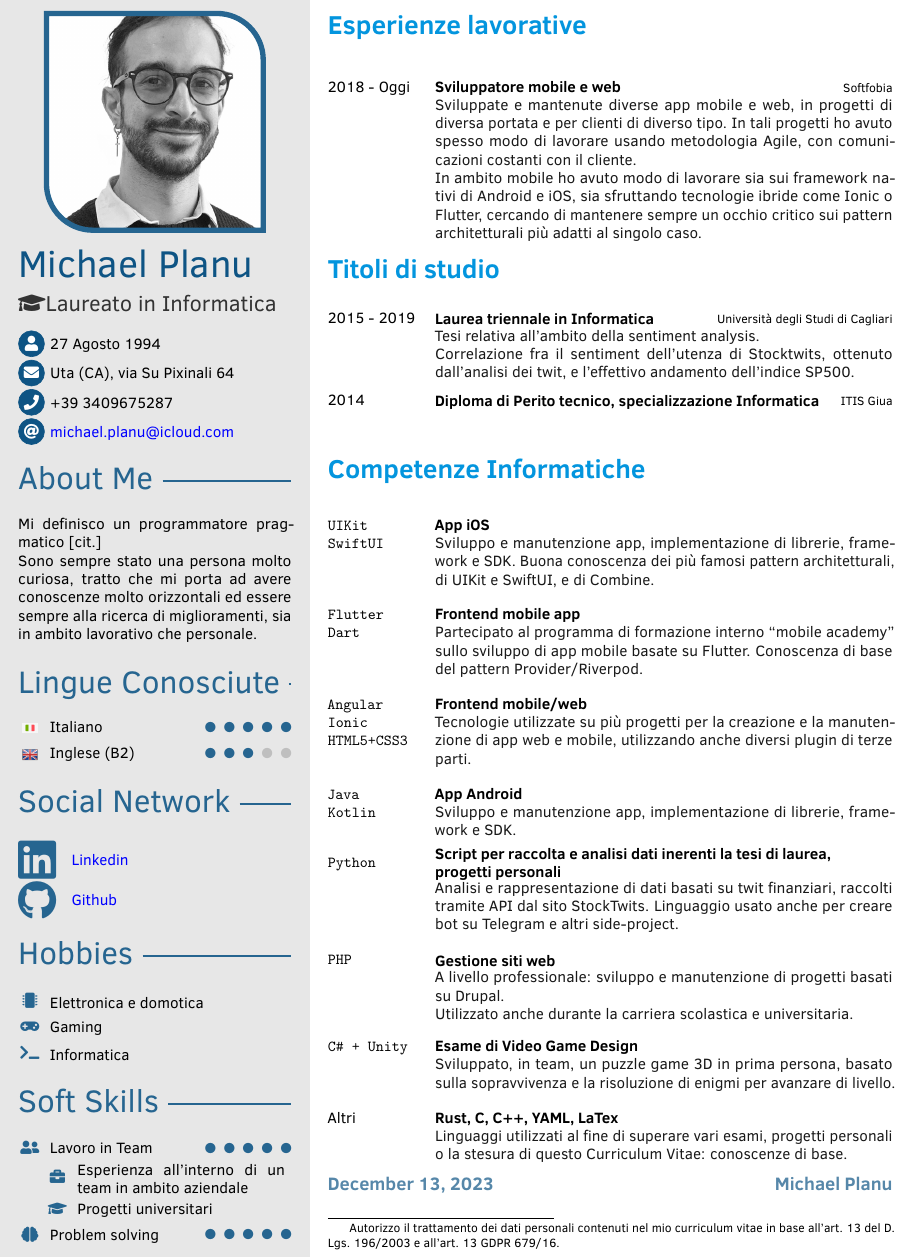
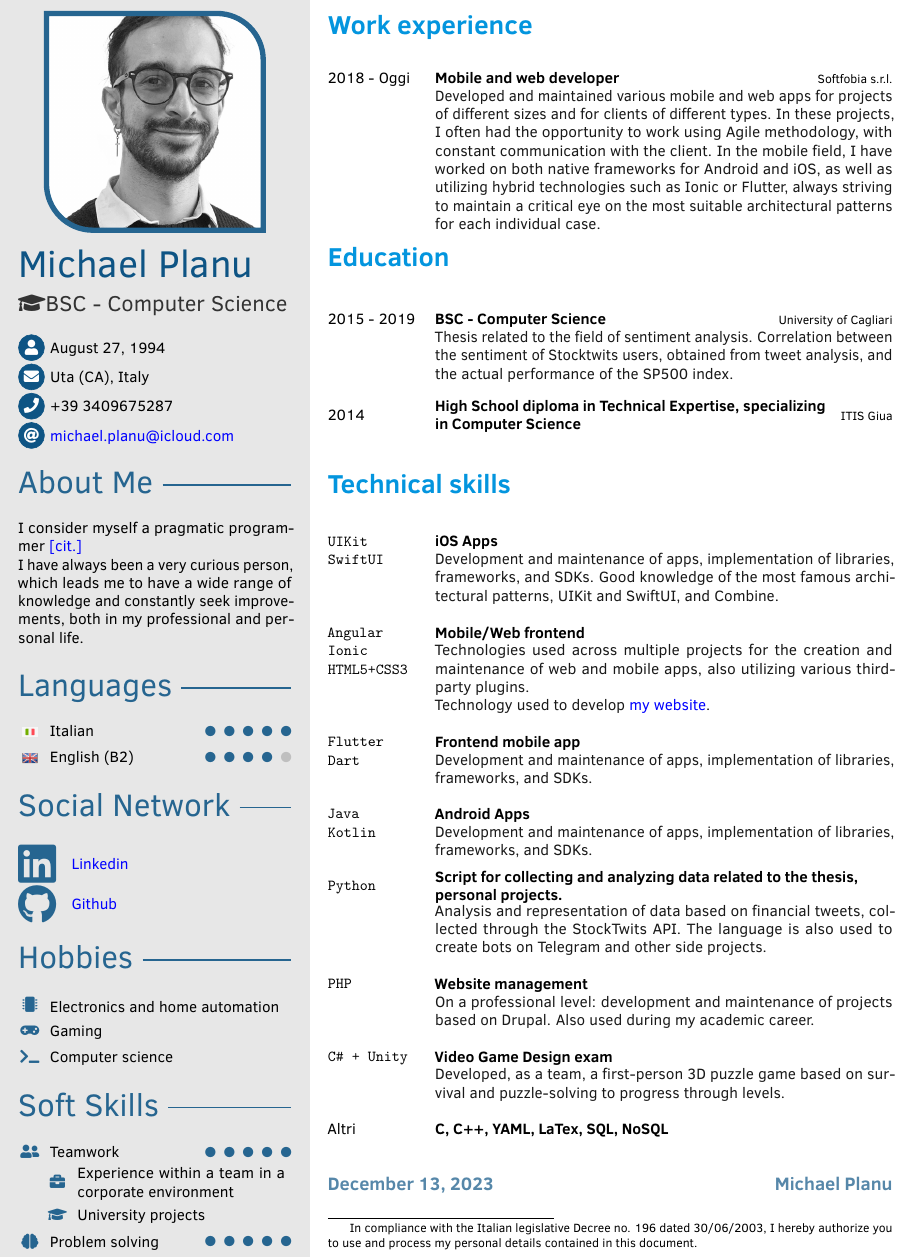
Before and after one commit to ilMike42/curriculum_vitae, a LaTeX document (template.tex): part of the page, cut at the place of the change. Compiled offline with pdfLaTeX.

Commit message:
translated cv in english

```diff
--- a/template.tex
+++ b/template.tex
@@ -98,7 +98,7 @@
 % your name
 \cvname{Michael Planu}
 % job title/career
-\cvjobtitle{\faGraduationCap Laureato in Informatica}
+\cvjobtitle{\faGraduationCap BSC - Computer Science}
 
 %% optional information
 % profile picture
@@ -106,9 +106,9 @@
 
 % NOTE: ordering in sidebar will mimic the following order
 % date of birth
-\cvbirthday{27 Agosto 1994}
+\cvbirthday{August 27, 1994}
 % short address/location, use \newline if more than 1 line is required
-\cvaddress{Uta (CA), via Su Pixinali 64}
+\cvaddress{Uta (CA), Italy}
 % phone number
 \cvphone{+39 3409675287}
 % email address
@@ -125,11 +125,13 @@
 	\graphicspath{{pics/flags/}}
 
     \profilesection{About Me}
-    \aboutme{Mi definisco un programmatore pragmatico [cit.]\\ Sono sempre stato una persona molto curiosa, tratto che mi porta ad avere conoscenze molto orizzontali ed essere sempre alla ricerca di miglioramenti, sia in ambito lavorativo che personale.  }
+    % \aboutme{Mi definisco un programmatore pragmatico [cit.]\\ Sono sempre stato una persona molto curiosa, tratto che mi porta ad avere conoscenze molto orizzontali ed essere sempre alla ricerca di miglioramenti, sia in ambito lavorativo che personale.  }
 
-	\profilesection{Lingue Conosciute}
-	\pointskill{\flag{IT.png}}{Italiano}{5}
-	\pointskill{\flag{GB.png}}{Inglese (B2) }{3}
+    \aboutme{I consider myself a pragmatic programmer \href{https://en.wikipedia.org/wiki/The_Pragmatic_Programmer}{[cit.]}\\ I have always been a very curious person, which leads me to have a wide range of knowledge and constantly seek improvements, both in my professional and personal life.}
+
+	\profilesection{Languages}
+	\pointskill{\flag{IT.png}}{Italian}{5}
+	\pointskill{\flag{GB.png}}{English (B2) }{4}
 
 	% social network accounts incl. proper hyperlinks
 	\profilesection{Social Network}
@@ -145,14 +147,14 @@
 
 
 	\profilesection{Hobbies}
-	    \skill{\faMicrochip}{Elettronica e domotica}
+	    \skill{\faMicrochip}{Electronics and home automation}
 		\skill{\faGamepad}{Gaming}
-		\skill{\faTerminal}{Informatica}
+		\skill{\faTerminal}{Computer science}
 
 	\profilesection{Soft Skills}
-		\pointskill{\faUserFriends}{Lavoro in Team}{5}[5]
-			\skill[1.8em]{\faBriefcase}{Esperienza all'interno di un team in ambito aziendale}
-			\skill[1.8em]{\faGraduationCap}{Progetti universitari}
+		\pointskill{\faUserFriends}{Teamwork}{5}[5]
+			\skill[1.8em]{\faBriefcase}{Experience within a team in a corporate environment}
+			\skill[1.8em]{\faGraduationCap}{University projects}
 		\pointskill{\faBrain}{Problem solving}{5}[5]
 }
 
@@ -160,73 +162,72 @@
 
 \makefrontsidebar
 
-\cvsection{Esperienze lavorative}
-\begin{cvtable}[3]
+\cvsection{Work experience}
+\begin{cvtable}[2.3]
     \cvitem{2018 - Oggi}
-        {Sviluppatore mobile e web}
-        {Softfobia}
-        {Sviluppate e mantenute diverse app mobile e web, in progetti di diversa portata e per clienti di diverso tipo. In tali progetti ho avuto spesso modo di lavorare usando metodologia Agile, con comunicazioni costanti con il cliente.\\
-        In ambito mobile ho avuto modo di lavorare sia sui framework nativi di Android e iOS, sia sfruttando tecnologie ibride come Ionic o Flutter, cercando di mantenere sempre un occhio critico sui pattern architetturali più adatti al singolo caso.}
+        {Mobile and web developer}
+        {Softfobia s.r.l.}
+        {Developed and maintained various mobile and web apps for projects of different sizes and for clients of different types. In these projects, I often had the opportunity to work using Agile methodology, with constant communication with the client. In the mobile field, I have worked on both native frameworks for Android and iOS, as well as utilizing hybrid technologies such as Ionic or Flutter, always striving to maintain a critical eye on the most suitable architectural patterns for each individual case.}
 \end{cvtable}
 
 
-\cvsection{Titoli di studio}
-\begin{cvtable}[2]
+\cvsection{Education}
+\begin{cvtable}[3]
 	\cvitem{2015 - 2019}
-        {Laurea triennale in Informatica}
-        {Università degli Studi di Cagliari}
-        {Tesi relativa all'ambito della sentiment analysis.\\ Correlazione fra il sentiment dell'utenza di Stocktwits, ottenuto dall'analisi dei twit, e l'effettivo andamento dell'indice SP500.}
+        {BSC - Computer Science}
+        {University of Cagliari}
+        {Thesis related to the field of sentiment analysis. Correlation between the sentiment of Stocktwits users, obtained from tweet analysis, and the actual performance of the SP500 index.}
     \cvitem{2014}
-        {Diploma di Perito tecnico, specializzazione Informatica}
+        {High School diploma in Technical Expertise, specializing in Computer Science}
         {ITIS Giua}
         {\\}
 \end{cvtable}
 
-\cvsection{Competenze Informatiche}
-\begin{cvtable}[2.5]
+\cvsection{Technical skills}
+\begin{cvtable}[2.6]
     \cvitem{\texttt{UIKit\\ SwiftUI}}
-        {App iOS}
+        {iOS Apps}
         {}
-        {Sviluppo e manutenzione app, implementazione di librerie, framework e SDK. Buona conoscenza dei più famosi pattern architetturali, di UIKit e SwiftUI, e di Combine.}
+        {Development and maintenance of apps, implementation of libraries, frameworks, and SDKs. Good knowledge of the most famous architectural patterns, UIKit and SwiftUI, and Combine.}
+
+    \cvitem{\texttt{Angular\\ Ionic\\HTML5+CSS3}}
+        {Mobile/Web frontend}
+        {}
+        {Technologies used across multiple projects for the creation and maintenance of web and mobile apps, also utilizing various third-party plugins.\\ Technology used to develop \href{https://github.com/ilMike42/portfolio-full-stack-monorepo}{my website}.}
 
     \cvitem{\texttt{Flutter\\ Dart}}
         {Frontend mobile app}
         {}
-        {Partecipato al programma di formazione interno ``mobile academy'' sullo sviluppo di app mobile basate su Flutter. Conoscenza di base del pattern Provider/Riverpod.}
-
-    \cvitem{\texttt{Angular\\ Ionic\\HTML5+CSS3}}
-        {Frontend mobile/web}
-        {}
-        {Tecnologie utilizzate su più progetti per la creazione e la manutenzione di app web e mobile, utilizzando anche diversi plugin di terze parti.}
+        {Development and maintenance of apps, implementation of libraries, frameworks, and SDKs.}
 
         \cvitem{\texttt{Java\\ Kotlin}}
-        {App Android}
+        {Android Apps}
         {}
-        {Sviluppo e manutenzione app, implementazione di librerie, framework e SDK.}
+        {Development and maintenance of apps, implementation of libraries, frameworks, and SDKs.}
 
     \cvitem{\texttt{Python}}
-        {Script per raccolta e analisi dati inerenti la tesi di laurea, progetti personali}
+        {Script for collecting and analyzing data related to the thesis, personal projects.}
         {}
-        {Analisi e rappresentazione di dati basati su twit finanziari, raccolti tramite API dal sito StockTwits. Linguaggio usato anche per creare bot su Telegram e altri side-project.}
+        {Analysis and representation of data based on financial tweets, collected through the StockTwits API. The language is also used to create bots on Telegram and other side projects.}
 
     \cvitem{\texttt{PHP}}
-        {Gestione siti web}
+        {Website management}
         {}
-        {A livello professionale: sviluppo e manutenzione di progetti basati su Drupal.\\Utilizzato anche durante la carriera scolastica e universitaria.}
+        {On a professional level: development and maintenance of projects based on Drupal. Also used during my academic career.}
 
     \cvitem{\texttt{C\# + Unity}}
-        {Esame di Video Game Design}
+        {Video Game Design exam}
         {}
-        {Sviluppato, in team, un puzzle game 3D in prima persona, basato sulla sopravvivenza e la risoluzione di enigmi per avanzare di livello.}
+        {Developed, as a team, a first-person 3D puzzle game based on survival and puzzle-solving to progress through levels.}
 
     \cvitem{Altri}
-        {Rust, C, C++, YAML, LaTex}
+        {C, C++, YAML, LaTex, SQL, NoSQL}
         {}
-        {Linguaggi utilizzati al fine di superare vari esami, progetti personali o la stesura di questo Curriculum Vitae: conoscenze di base.}
+        { }
 \end{cvtable}
 
 \cvsignature
 
-\let\thefootnote\relax\footnotetext{Autorizzo il trattamento dei dati personali contenuti nel mio curriculum vitae in base all’art. 13 del D. Lgs. 196/2003 e all’art. 13 GDPR 679/16.}
+\let\thefootnote\relax\footnotetext{In compliance with the Italian legislative Decree no. 196 dated 30/06/2003, I hereby authorize you to use and process my personal details contained in this document.}
 
 \end{document}
```
